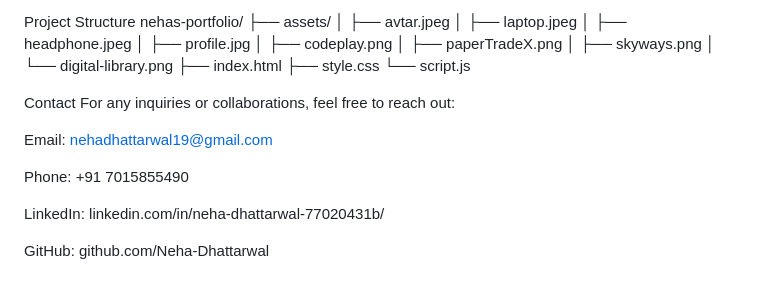
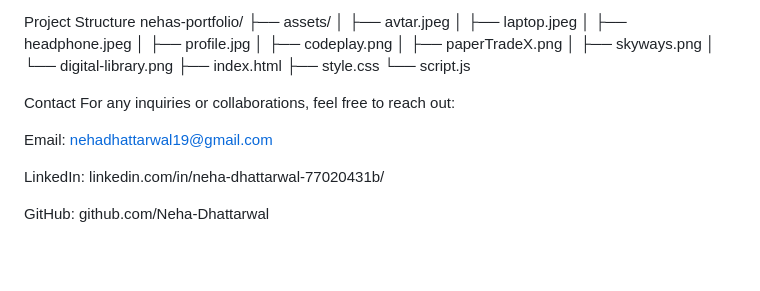
Before and after one commit to Neha-Dhattarwal/Neha-s-Portfolio, a Markdown page: README.md, the part around the change printed below. GitHub-like rendering; blank space fills up the shorter version.

```diff
--- a/README.md
+++ b/README.md
@@ -110,8 +113,6 @@ For any inquiries or collaborations, feel free to reach out:
 
 Email: nehadhattarwal19@gmail.com
 
-Phone: +91 7015855490
-
 LinkedIn: linkedin.com/in/neha-dhattarwal-77020431b/
 
 GitHub: github.com/Neha-Dhattarwal
```
Also changed, not shown: other parts of README.md (+3 -0 lines).
